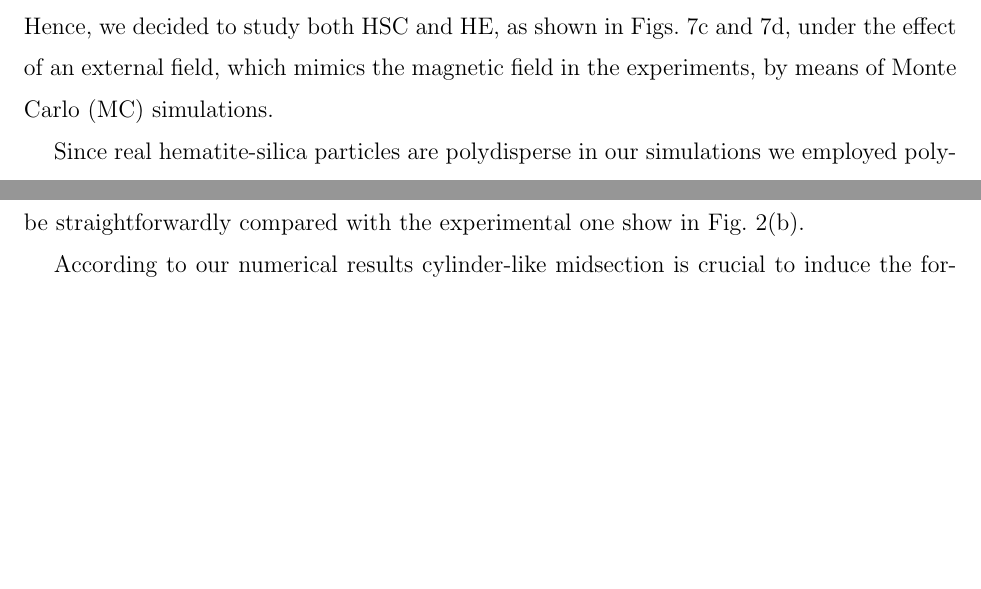
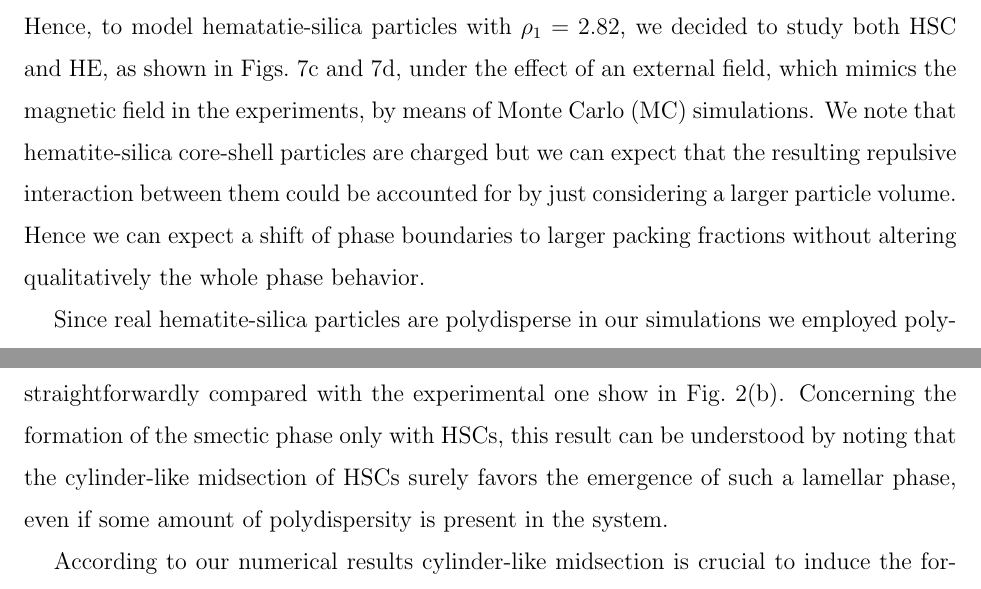
Before and after one commit to cridemichel/SMECTIC_HE, a LaTeX paper (Dubble_Ellipsoids.tex): two parts of pages 9 and 10 of 21 before the commit and two parts of pages 9 and 11 of 21 after it, joined at a grey line, cut so that both start at the same text, the shorter picture padded with empty space. Compiled offline with pdfLaTeX.

Commit message:
* added some text

```diff
--- a/Dubble_Ellipsoids.tex
+++ b/Dubble_Ellipsoids.tex
@@ -215,8 +215,11 @@ Hematite-silica core-shell particles of aspect ratio $\rho_1$
 have a rather peculiar hybrid shape, where their midsection is more cylinder-like, as the one of hard spherocylinders
 (HSCs), while their ends resemble more those of uni-axial hard ellipsoids (HEs) as shown in Fig.\ref{z_scan}(a).
 In contrast, particles with larger aspect ratio $\rho_2$ are overall more similar to HEs (see~\ref{z_scan}(b)).
-Hence, we decided to study both HSC and HE, as shown in Figs.~\ref{fig:sim}c and~\ref{fig:sim}d, under the effect of an external
-field, which mimics the magnetic field in the experiments, by means of Monte Carlo (MC) simulations.
+Hence, to model hematatie-silica particles with $\rho_1=2.82$, we decided to study both HSC and HE, as shown in Figs.~\ref{fig:sim}c and~\ref{fig:sim}d,
+under the effect of an external field, which mimics the magnetic field in the experiments, by means of Monte Carlo (MC) simulations.
+We note that hematite-silica core-shell particles are charged but we can expect that the resulting repulsive interaction between them
+could be accounted for by just considering a larger particle volume. Hence we can expect a shift of phase boundaries to larger packing fractions
+without altering qualitatively the whole phase behavior.
 
 Since real hematite-silica particles are polydisperse in our simulations we employed polydisperse HSCs and HEs.
 The length $L$ and the diameter $D$ of each particle were randomly drawn from a gaussian distribution as follows:
@@ -258,6 +261,9 @@ factor shown in Fig.~\ref{z_scan}(c) for the smectic phase of hematite-silica pa
 On the contrary, the snapshot of HEs is a prototypical example of a nematic phase
 whereas no lamellar ordering is present. The structure factor similarly reflect the absence of any layering in the system and it can
 be straightforwardly compared with the experimental one show in Fig.~\ref{z_scan}(b).
+Concerning the formation of the smectic phase only with HSCs, this result can be understood by noting
+that the cylinder-like midsection of HSCs surely favors the emergence of such a lamellar phase,
+even if some amount of polydispersity is present in the system.
 
 According to our numerical results cylinder-like midsection is crucial to induce the formation of a lamellar phase.
 Indeed, hematite-silica particles with smaller aspect ratio do exhibit a smectic phase due to their cylinder-like midsection,
```
Also changed, not shown: Dubble_Ellipsoids.tex (2 more changed lines).
